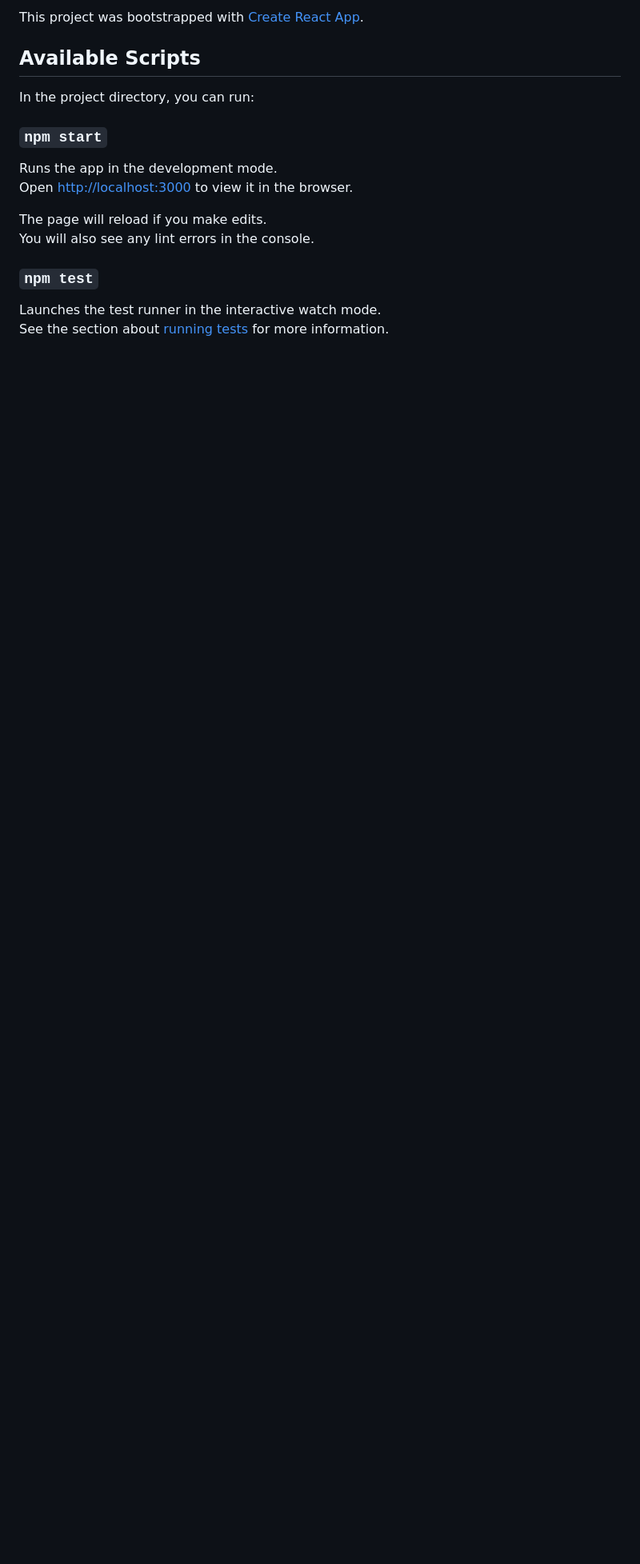
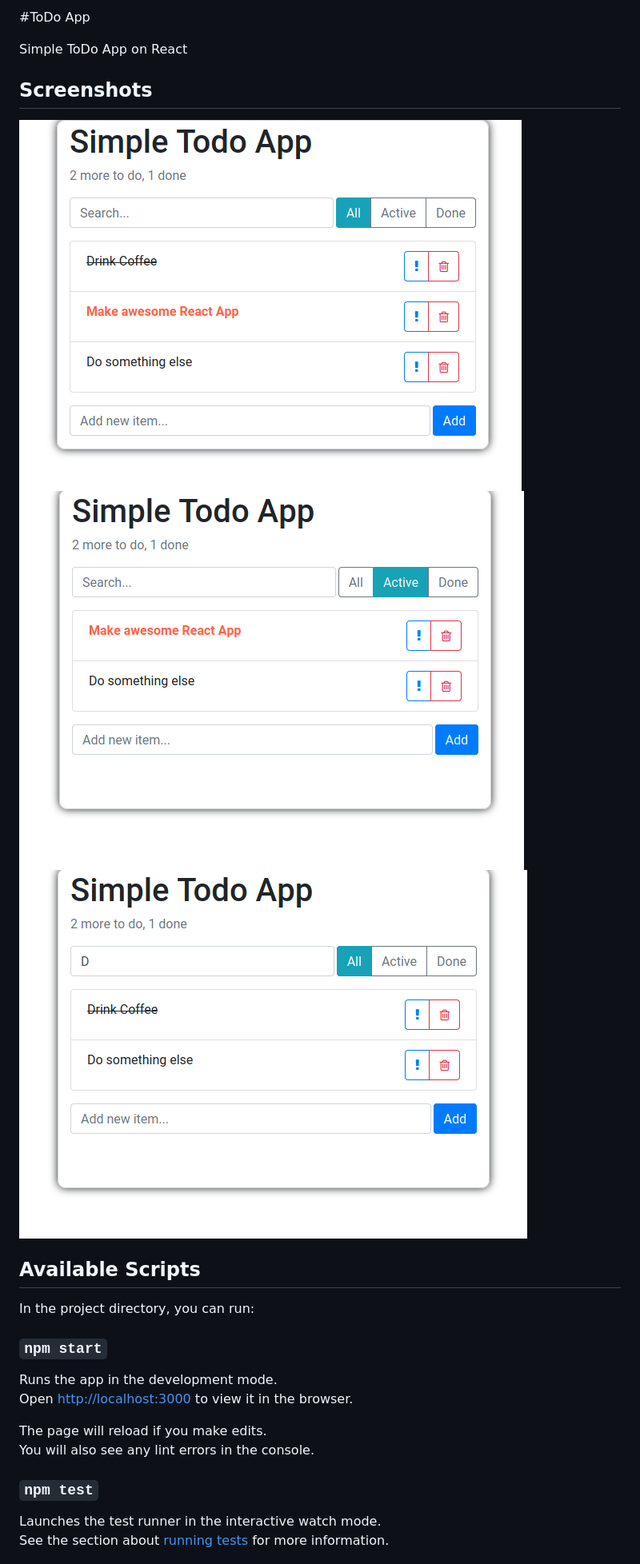
Before and after one commit to pavand239/todo-app, a Markdown page: README.md, the part around the change. Shown at 80% size. Rendered like a GitHub page; pictures changed too: screenshots/screenshot1.png (added), screenshots/screenshot2.png (added), screenshots/screenshot3.png (added); blank space fills up the shorter version.

```diff
--- a/README.md
+++ b/README.md
@@ -1,4 +1,11 @@
-This project was bootstrapped with [Create React App](https://github.com/facebook/create-react-app).
+#ToDo App
+
+Simple ToDo App on React
+
+## Screenshots
+![Screenshot 1](screenshots/screenshot1.png "Screenshot 1")
+![Screenshot 2](screenshots/screenshot2.png "Screenshot 2")
+![Screenshot 3](screenshots/screenshot3.png "Screenshot 3")
 
 ## Available Scripts
 
```
